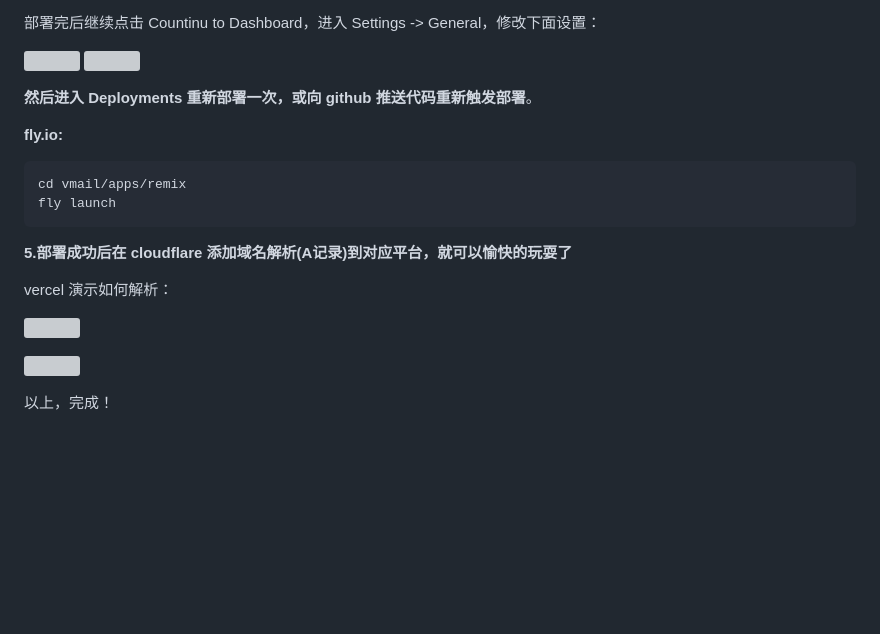
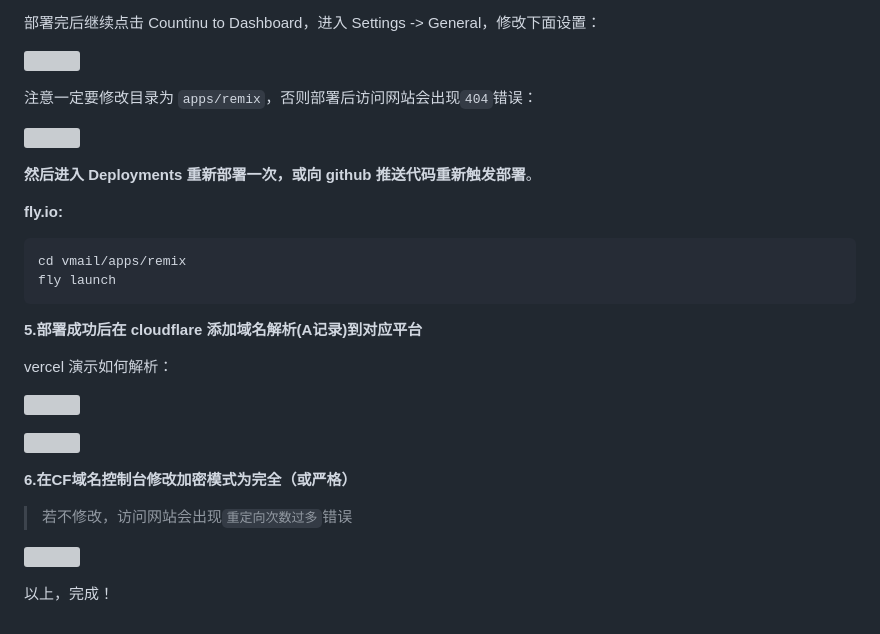
Before and after one commit to oiov/vmail, a Markdown page: docs/receive-tutorial.md, the part around the change. Rendered like a GitHub page; blank space fills up the shorter version; grey boxes are pictures that could not be loaded.

Commit message:
docs: add tips

````diff
--- a/docs/receive-tutorial.md
+++ b/docs/receive-tutorial.md
@@ -119,6 +119,9 @@ pnpm run deploy
 部署完后继续点击 Countinu to Dashboard，进入 Settings -> General，修改下面设置：
 
 ![](https://img.inke.app/file/573f842ccbefdf8daf319.png)
+
+注意一定要修改目录为 `apps/remix`，否则部署后访问网站会出现`404`错误：
+
 ![](https://img.inke.app/file/36c1566d8c27735bb097d.png)
 
 **然后进入 Deployments 重新部署一次，或向 github 推送代码重新触发部署**。
@@ -130,7 +133,7 @@ cd vmail/apps/remix
 fly launch
 ```
 
-**5.部署成功后在 cloudflare 添加域名解析(A记录)到对应平台，就可以愉快的玩耍了**
+**5.部署成功后在 cloudflare 添加域名解析(A记录)到对应平台**
 
 vercel 演示如何解析：
 
@@ -138,4 +141,10 @@ vercel 演示如何解析：
 
 ![](https://img.inke.app/file/e10af19334fd6a13b7d2e.png)
 
+**6.在CF域名控制台修改加密模式为完全（或严格）**
+
+> 若不修改，访问网站会出现`重定向次数过多`错误
+
+![](https://img.vmail.dev/api/img/KK8Qwp)
+
 以上，完成！
````
